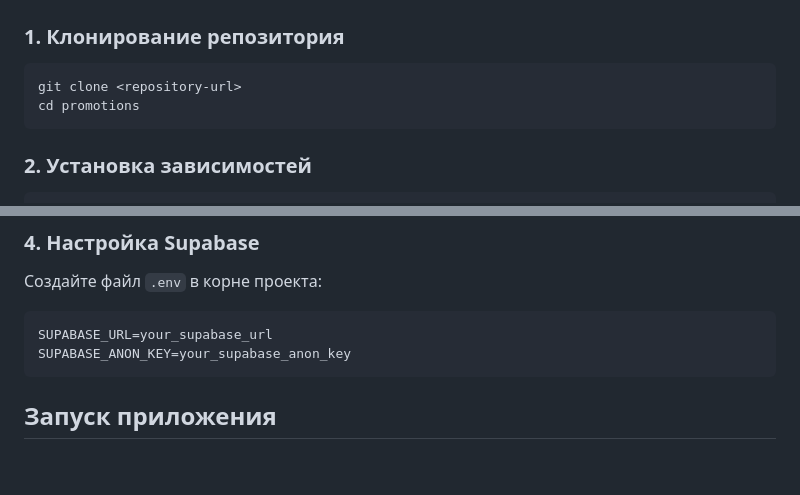
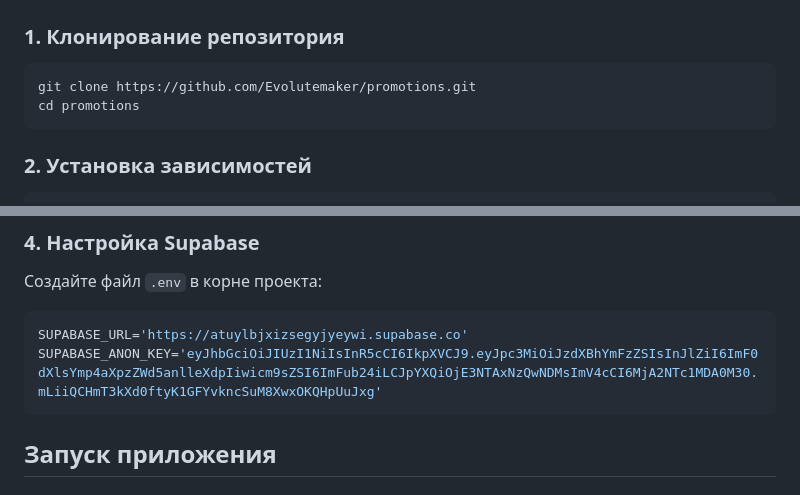
Before and after one commit to Evolutemaker/promotions, a Markdown page: README.md, 2 parts joined by grey strips. GitHub-like rendering; blank space fills up the shorter version.

````diff
--- a/README.md
+++ b/README.md
@@ -40,7 +40,7 @@
 ### 1. Клонирование репозитория
 
 ```bash
-git clone <repository-url>
+git clone https://github.com/Evolutemaker/promotions.git
 cd promotions
 ```
 
@@ -64,8 +64,8 @@ dart run build_runner build --delete-conflicting-outputs
 Создайте файл `.env` в корне проекта:
 
 ```env
-SUPABASE_URL=your_supabase_url
-SUPABASE_ANON_KEY=your_supabase_anon_key
+SUPABASE_URL='https://atuylbjxizsegyjyeywi.supabase.co'
+SUPABASE_ANON_KEY='eyJhbGciOiJIUzI1NiIsInR5cCI6IkpXVCJ9.eyJpc3MiOiJzdXBhYmFzZSIsInJlZiI6ImF0dXlsYmp4aXpzZWd5anlleXdpIiwicm9sZSI6ImFub24iLCJpYXQiOjE3NTAxNzQwNDMsImV4cCI6MjA2NTc1MDA0M30.mLiiQCHmT3kXd0ftyK1GFYvkncSuM8XwxOKQHpUuJxg'
 ```
 
 
````
